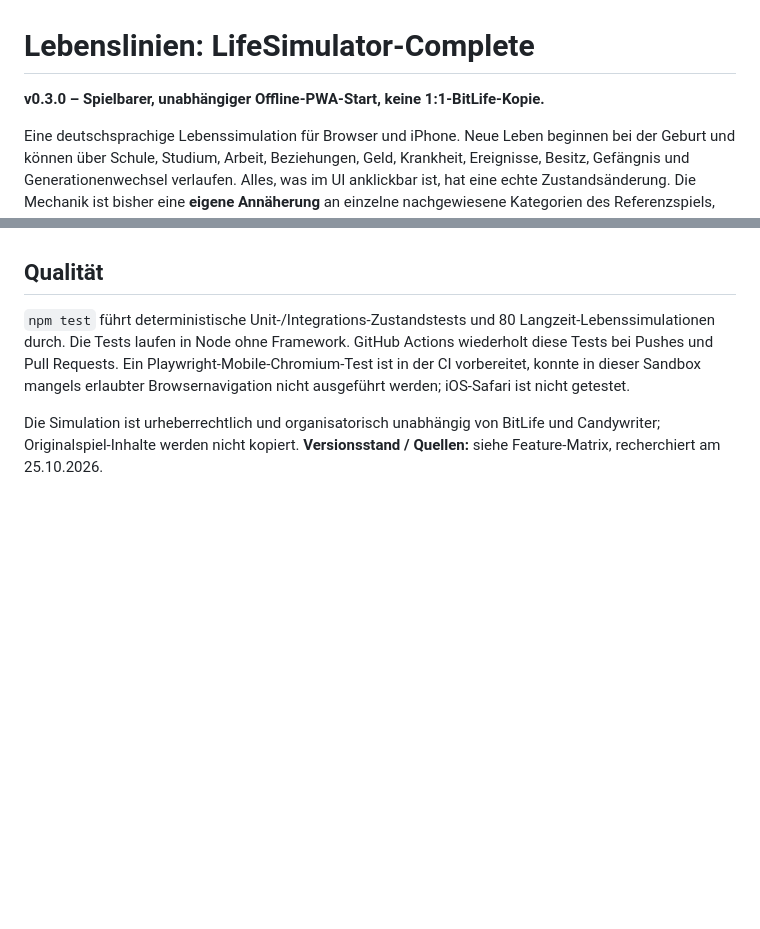
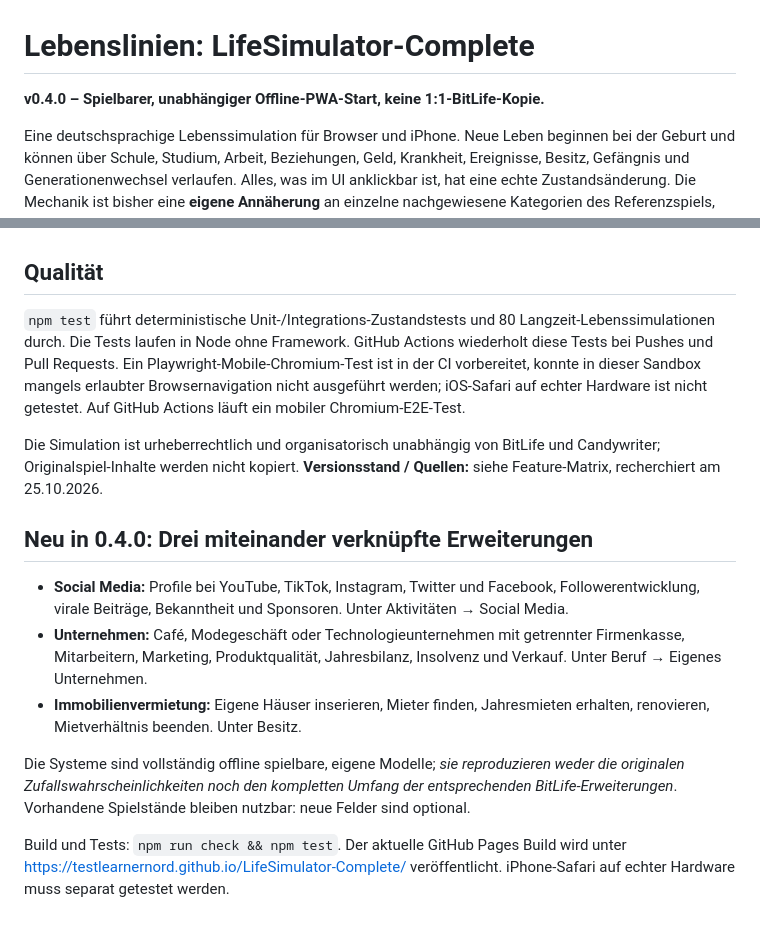
Before and after one commit to testlearnernord/LifeSimulator-Complete, a Markdown page: README.md, 2 parts joined by grey strips. Rendered like a GitHub page; blank space fills up the shorter version.

Commit message:
release: update 0.4.0 README.md

```diff
--- a/README.md
+++ b/README.md
@@ -1,6 +1,6 @@
 # Lebenslinien: LifeSimulator-Complete
 
-**v0.3.0 – Spielbarer, unabhängiger Offline-PWA-Start, keine 1:1-BitLife-Kopie.**
+**v0.4.0 – Spielbarer, unabhängiger Offline-PWA-Start, keine 1:1-BitLife-Kopie.**
 
 Eine deutschsprachige Lebenssimulation für Browser und iPhone. Neue Leben beginnen bei der Geburt und können über Schule, Studium, Arbeit, Beziehungen, Geld, Krankheit, Ereignisse, Besitz, Gefängnis und Generationenwechsel verlaufen. Alles, was im UI anklickbar ist, hat eine echte Zustandsänderung. Die Mechanik ist bisher eine **eigene Annäherung** an einzelne nachgewiesene Kategorien des Referenzspiels, keine exakte Reproduktion.
 
@@ -59,6 +59,17 @@ Der vollständige Quellcode ist eingecheckt. `.github/workflows/ci.yml` führt T
 
 ## Qualität
 
-`npm test` führt deterministische Unit-/Integrations-Zustandstests und 80 Langzeit-Lebenssimulationen durch. Die Tests laufen in Node ohne Framework. GitHub Actions wiederholt diese Tests bei Pushes und Pull Requests. Ein Playwright-Mobile-Chromium-Test ist in der CI vorbereitet, konnte in dieser Sandbox mangels erlaubter Browsernavigation nicht ausgeführt werden; iOS-Safari ist nicht getestet.
+`npm test` führt deterministische Unit-/Integrations-Zustandstests und 80 Langzeit-Lebenssimulationen durch. Die Tests laufen in Node ohne Framework. GitHub Actions wiederholt diese Tests bei Pushes und Pull Requests. Ein Playwright-Mobile-Chromium-Test ist in der CI vorbereitet, konnte in dieser Sandbox mangels erlaubter Browsernavigation nicht ausgeführt werden; iOS-Safari auf echter Hardware ist nicht getestet. Auf GitHub Actions läuft ein mobiler Chromium-E2E-Test.
 
 Die Simulation ist urheberrechtlich und organisatorisch unabhängig von BitLife und Candywriter; Originalspiel-Inhalte werden nicht kopiert. **Versionsstand / Quellen:** siehe Feature-Matrix, recherchiert am 25.10.2026.
+
+
+## Neu in 0.4.0: Drei miteinander verknüpfte Erweiterungen
+
+- **Social Media:** Profile bei YouTube, TikTok, Instagram, Twitter und Facebook, Followerentwicklung, virale Beiträge, Bekanntheit und Sponsoren. Unter Aktivitäten → Social Media.
+- **Unternehmen:** Café, Modegeschäft oder Technologieunternehmen mit getrennter Firmenkasse, Mitarbeitern, Marketing, Produktqualität, Jahresbilanz, Insolvenz und Verkauf. Unter Beruf → Eigenes Unternehmen.
+- **Immobilienvermietung:** Eigene Häuser inserieren, Mieter finden, Jahresmieten erhalten, renovieren, Mietverhältnis beenden. Unter Besitz.
+
+Die Systeme sind vollständig offline spielbare, eigene Modelle; *sie reproduzieren weder die originalen Zufallswahrscheinlichkeiten noch den kompletten Umfang der entsprechenden BitLife-Erweiterungen*. Vorhandene Spielstände bleiben nutzbar: neue Felder sind optional.
+
+Build und Tests: `npm run check && npm test`. Der aktuelle GitHub Pages Build wird unter https://testlearnernord.github.io/LifeSimulator-Complete/ veröffentlicht. iPhone-Safari auf echter Hardware muss separat getestet werden.
```
